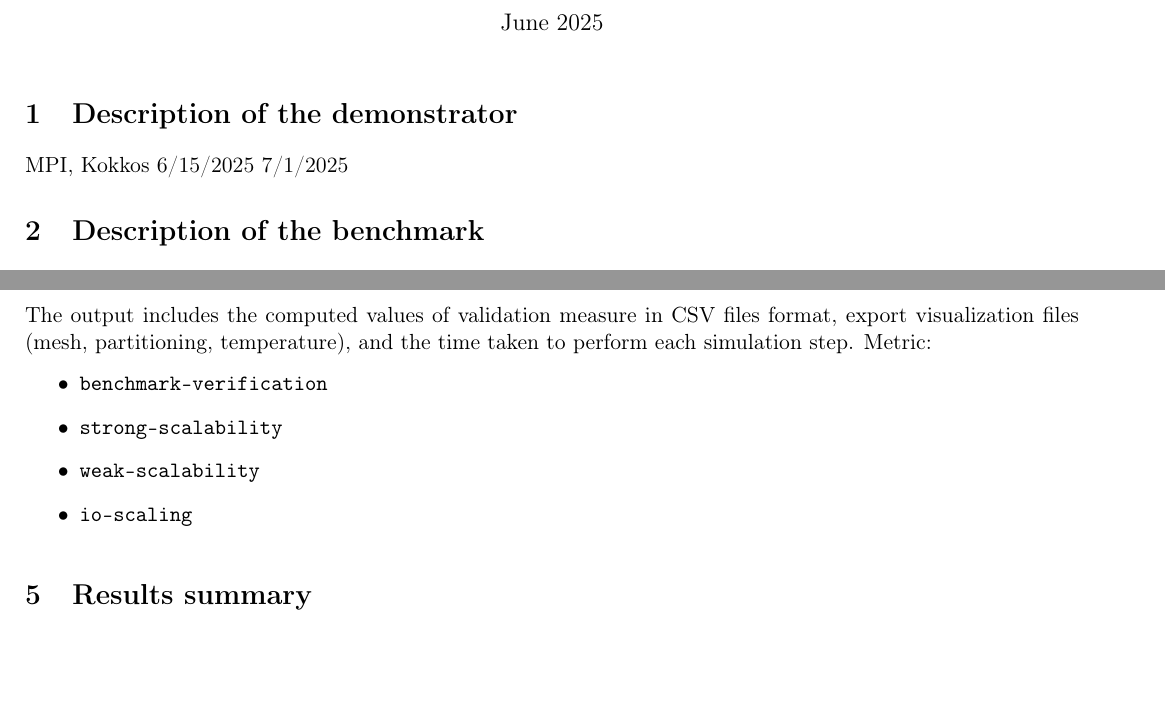
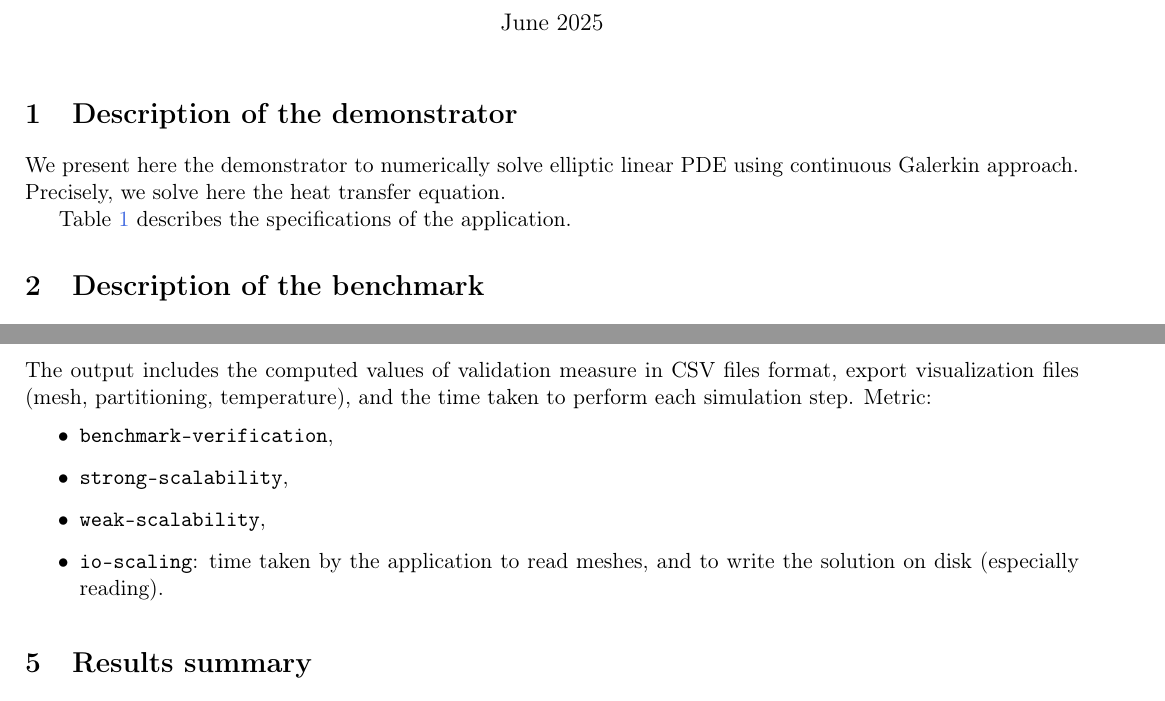
Before and after one commit to numpex/apps-feelpp, a LaTeX document (docs/TeX/app-feelpp-discr-1.tex): two parts of pages 1 and 2 of 5 before the commit and two parts of pages 1 and 2 of 4 after it, joined at a grey line, cut so that both start at the same text, the shorter picture padded with empty space. Compiled offline with pdfLaTeX.

Commit message:
add some little details [ci skip]

```diff
--- a/docs/TeX/app-feelpp-discr-1.tex
+++ b/docs/TeX/app-feelpp-discr-1.tex
@@ -17,15 +17,21 @@
 
 \section{Description of the demonstrator}
 
+We present here the demonstrator to numerically solve elliptic linear PDE using continuous Galerkin approach.
+Precisely, we solve here the heat transfer equation.
+
+\Cref{tab:app-feelpp-discr-1} describes the specifications of the application.
+
 \begin{table}[ht]
     \centering
     \begin{tblr}{
-        colspec = {l X[8cm]}, % first column left, second column fixed width 8cm
+        colspec = {l X[12cm]}, % first column left, second column fixed width 12cm
         row{odd} = {numpexlightergray},
         hlines = {0.1pt, numpexgray},
         vlines = {numpexgray},
         row{1} = {numpexgray, fg=white, font=\bfseries},
-    }   Field & Details \\
+    }
+        Field & Details \\
         id & \texttt{app-feelpp-discr-1} \\
         name & Discretization \\
         Partners & Unistra \\
@@ -55,8 +61,8 @@
         repo\_url & \url{https://github.com/numpex/apps-feelpp}\\
     \end{tblr}
     \caption{Description of the demonstrator \texttt{app-feelpp-discr-1}.}
+    \label{tab:app-feelpp-discr-1}
 \end{table}
-   			MPI, Kokkos	6/15/2025	7/1/2025
 
 
 
@@ -151,10 +157,10 @@ We enumerate these parts in the following:
 The output includes the computed values of validation measure in CSV files format, export visualization files (mesh, partitioning, temperature), and the time taken to perform each simulation step.
 Metric:
 \begin{itemize}
-    \item \texttt{benchmark-verification}
-    \item \texttt{strong-scalability}
-    \item \texttt{weak-scalability}
-    \item \texttt{io-scaling}
+    \item \texttt{benchmark-verification},
+    \item \texttt{strong-scalability},
+    \item \texttt{weak-scalability},
+    \item \texttt{io-scaling}: time taken by the application to read meshes, and to write the solution on disk (especially reading).
 \end{itemize}
 
 
```
Also changed, not shown: docs/TeX/app-feelpp-discr-1.tex (7 more changed lines).
